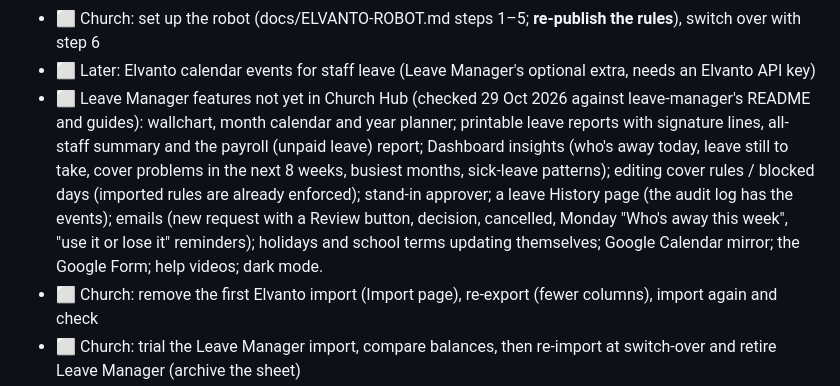
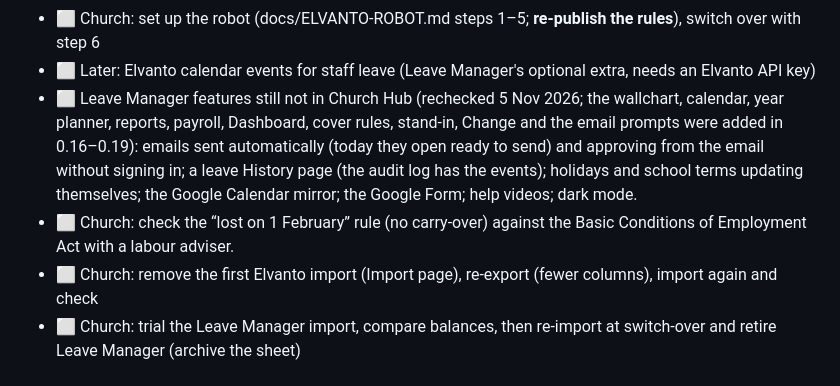
Before and after one commit to pian1966/church-hub, a Markdown page: docs/ROADMAP.md, the part around the change. GitHub-like rendering.

Commit message:
Roadmap: what is still missing from Leave Manager
Co-Authored-By: Claude Opus 5.5 <noreply@anthropic.com>
Claude-Session: https://claude.ai/code/session_01NF5Mfm3AraeMtRkjk8Wv7N

```diff
--- a/docs/ROADMAP.md
+++ b/docs/ROADMAP.md
@@ -20,13 +20,12 @@ Status key: 🟡 in progress · ⬜ planned. Only work still to do is listed her
 - ⬜ Later (Phase 4 check-in): show "Not allowed to collect" and allowed collectors at sign-out
 - ⬜ Church: set up the robot (docs/ELVANTO-ROBOT.md steps 1–5; **re-publish the rules**), switch over with step 6
 - ⬜ Later: Elvanto calendar events for staff leave (Leave Manager's optional extra, needs an Elvanto API key)
-- ⬜ Leave Manager features not yet in Church Hub (checked 29 Oct 2026 against leave-manager's README and guides):
-  wallchart, month calendar and year planner; printable leave reports with signature lines, all-staff summary and the
-  payroll (unpaid leave) report; Dashboard insights (who's away today, leave still to take, cover problems in the next 8
-  weeks, busiest months, sick-leave patterns); editing cover rules / blocked days (imported rules are already enforced);
-  stand-in approver; a leave History page (the audit log has the events); emails (new request with a Review button,
-  decision, cancelled, Monday "Who's away this week", "use it or lose it" reminders); holidays and school terms updating
-  themselves; Google Calendar mirror; the Google Form; help videos; dark mode.
+- ⬜ Leave Manager features still not in Church Hub (rechecked 5 Nov 2026; the wallchart, calendar, year planner, reports,
+  payroll, Dashboard, cover rules, stand-in, Change and the email prompts were added in 0.16–0.19): emails sent
+  automatically (today they open ready to send) and approving from the email without signing in; a leave History page
+  (the audit log has the events); holidays and school terms updating themselves; the Google Calendar mirror; the Google
+  Form; help videos; dark mode.
+- ⬜ Church: check the “lost on 1 February” rule (no carry-over) against the Basic Conditions of Employment Act with a labour adviser.
 - ⬜ Church: remove the first Elvanto import (Import page), re-export (fewer columns), import again and check
 - ⬜ Church: trial the Leave Manager import, compare balances, then re-import at switch-over and retire Leave Manager (archive the sheet)
 - ⬜ Check the first GitHub test run is green (Actions tab) – the rules tests couldn't run in the Claude session (emulator download blocked there)
```
